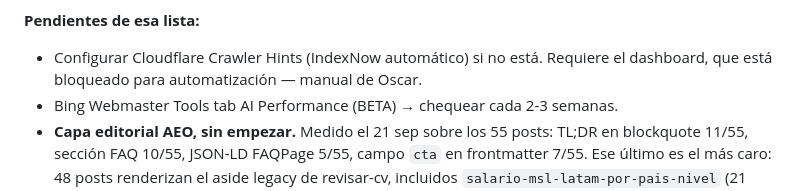
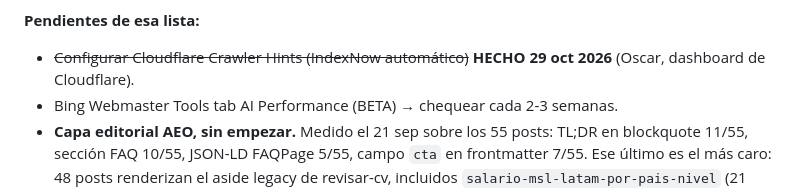
Before and after one commit to solcadesigns/solca-posts, a Markdown page: _docs/BLOG_BACKLOG.md, the part around the change. Drawn GitHub-style.

```diff
--- a/_docs/BLOG_BACKLOG.md
+++ b/_docs/BLOG_BACKLOG.md
@@ -98,7 +98,7 @@ Estos son ediciones a piezas ya publicadas. Se pueden agendar como items del sch
 
 **Pendientes de esa lista:**
 
-- Configurar Cloudflare Crawler Hints (IndexNow automático) si no está. Requiere el dashboard, que está bloqueado para automatización — manual de Oscar.
+- ~~Configurar Cloudflare Crawler Hints (IndexNow automático)~~ **HECHO 29 oct 2026** (Oscar, dashboard de Cloudflare).
 - Bing Webmaster Tools tab AI Performance (BETA) → chequear cada 2-3 semanas.
 - **Capa editorial AEO, sin empezar.** Medido el 21 sep sobre los 55 posts: TL;DR en blockquote 11/55, sección FAQ 10/55, JSON-LD FAQPage 5/55, campo `cta` en frontmatter 7/55. Ese último es el más caro: 48 posts renderizan el aside legacy de revisar-cv, incluidos `salario-msl-latam-por-pais-nivel` (21 clicks) y `salario-cra-junior-latam-2026` (12 clicks), que por el eje del 14 sep deberían apuntar al simulador. No es trabajo mecánico: escribir TL;DR y FAQ por post exige leer la pieza y sacar las preguntas de las queries GSC de su cluster, sin inventar. Se hace por tandas, priorizando impressions sin clicks.
 
```
Also changed, not shown: _docs/OSCAR_PROFILE.md (+1 -1 lines), _docs/TOOLS_REGISTRY.md (+1 -1 lines).
